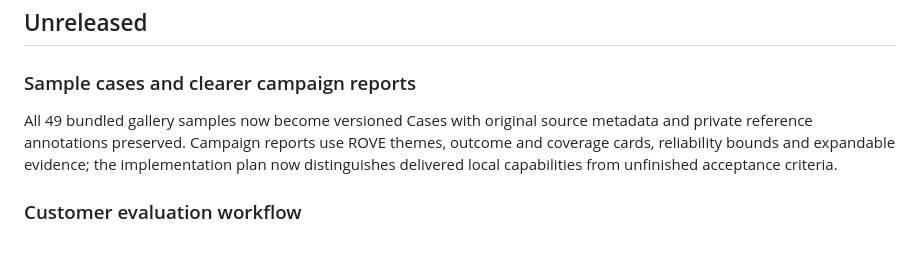
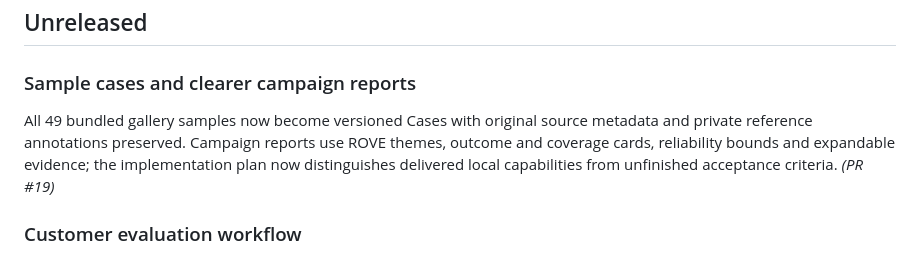
Before and after one commit to niksacdev/rove, a Markdown page: CHANGELOG.md, the part around the change. GitHub-like rendering.

Commit message:
Link sample case delivery to PR 19

```diff
--- a/CHANGELOG.md
+++ b/CHANGELOG.md
@@ -10,7 +10,7 @@ Format: each entry includes the date, a short title, and a description of what c
 
 ### Sample cases and clearer campaign reports
 
-All 49 bundled gallery samples now become versioned Cases with original source metadata and private reference annotations preserved. Campaign reports use ROVE themes, outcome and coverage cards, reliability bounds and expandable evidence; the implementation plan now distinguishes delivered local capabilities from unfinished acceptance criteria.
+All 49 bundled gallery samples now become versioned Cases with original source metadata and private reference annotations preserved. Campaign reports use ROVE themes, outcome and coverage cards, reliability bounds and expandable evidence; the implementation plan now distinguishes delivered local capabilities from unfinished acceptance criteria. *(PR #19)*
 
 ### Customer evaluation workflow
 
```
